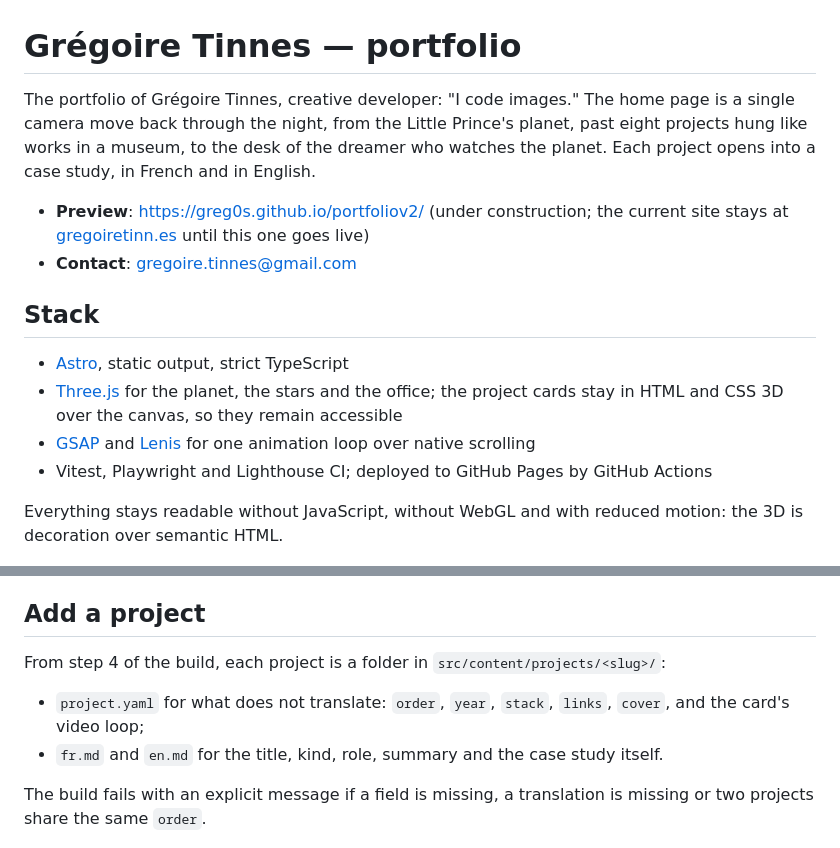
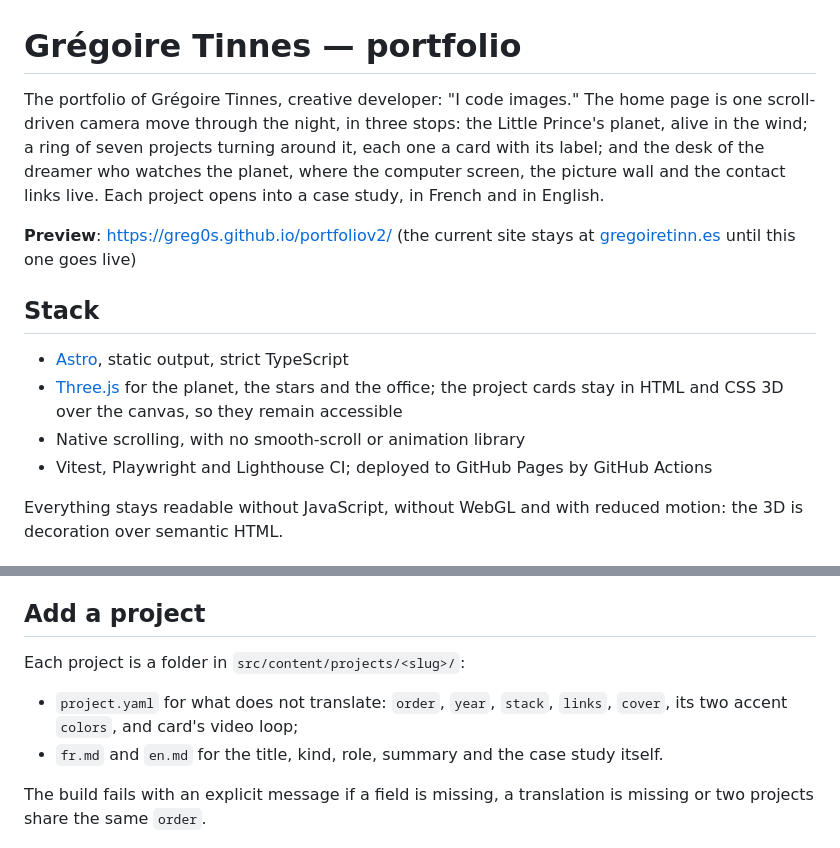
Before and after one commit to Greg0s/portfoliov2, a Markdown page: README.md, 2 parts joined by grey strips. Rendered like a GitHub page.

Commit message:
📝 docs(readme): describe the current site and drop the contact address

```diff
--- a/README.md
+++ b/README.md
@@ -1,19 +1,19 @@
 # Grégoire Tinnes — portfolio
 
-The portfolio of Grégoire Tinnes, creative developer: "I code images." The home page is a single camera move
-back through the night, from the Little Prince's planet, past eight projects hung like works in a museum, to the desk
-of the dreamer who watches the planet. Each project opens into a case study, in French and in English.
+The portfolio of Grégoire Tinnes, creative developer: "I code images." The home page is one scroll-driven camera move
+through the night, in three stops: the Little Prince's planet, alive in the wind; a ring of seven projects turning
+around it, each one a card with its label; and the desk of the dreamer who watches the planet, where the computer
+screen, the picture wall and the contact links live. Each project opens into a case study, in French and in English.
 
-- **Preview**: https://greg0s.github.io/portfoliov2/ (under construction; the current site stays at
-  [gregoiretinn.es](https://gregoiretinn.es) until this one goes live)
-- **Contact**: gregoire.tinnes@gmail.com
+**Preview**: https://greg0s.github.io/portfoliov2/ (the current site stays at [gregoiretinn.es](https://gregoiretinn.es)
+until this one goes live)
 
 ## Stack
 
 - [Astro](https://astro.build), static output, strict TypeScript
 - [Three.js](https://threejs.org) for the planet, the stars and the office; the project cards stay in HTML and CSS 3D
   over the canvas, so they remain accessible
-- [GSAP](https://gsap.com) and [Lenis](https://lenis.darkroom.engineering) for one animation loop over native scrolling
+- Native scrolling, with no smooth-scroll or animation library
 - Vitest, Playwright and Lighthouse CI; deployed to GitHub Pages by GitHub Actions
 
 Everything stays readable without JavaScript, without WebGL and with reduced motion: the 3D is decoration over
@@ -45,9 +45,10 @@ every internal link goes through `withBase()` in `src/lib/url.ts`.
 
 ## Add a project
 
-From step 4 of the build, each project is a folder in `src/content/projects/<slug>/`:
+Each project is a folder in `src/content/projects/<slug>/`:
 
-- `project.yaml` for what does not translate: `order`, `year`, `stack`, `links`, `cover`, and the card's video loop;
+- `project.yaml` for what does not translate: `order`, `year`, `stack`, `links`, `cover`, its two accent `colors`, and
+  card's video loop;
 - `fr.md` and `en.md` for the title, kind, role, summary and the case study itself.
 
 The build fails with an explicit message if a field is missing, a translation is missing or two projects share the
```
